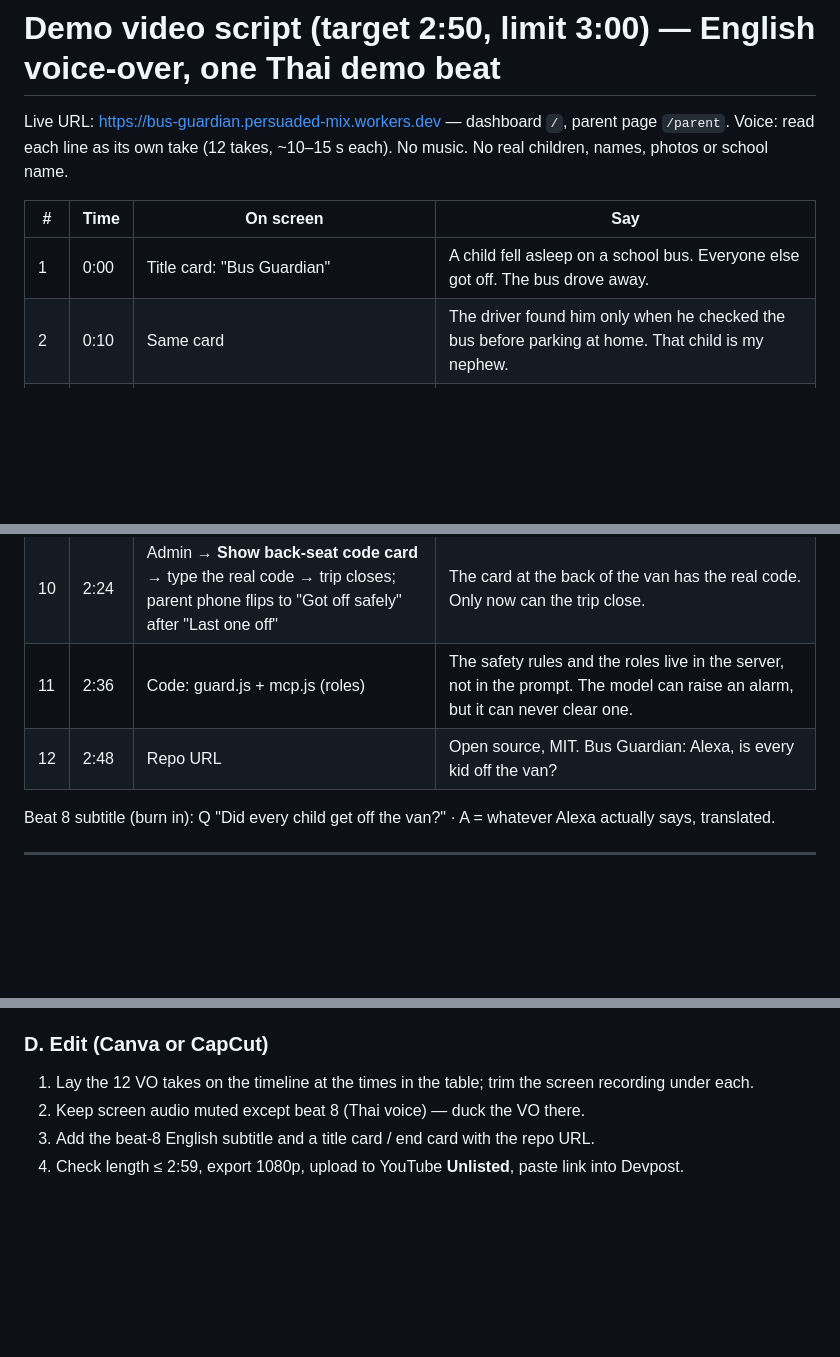
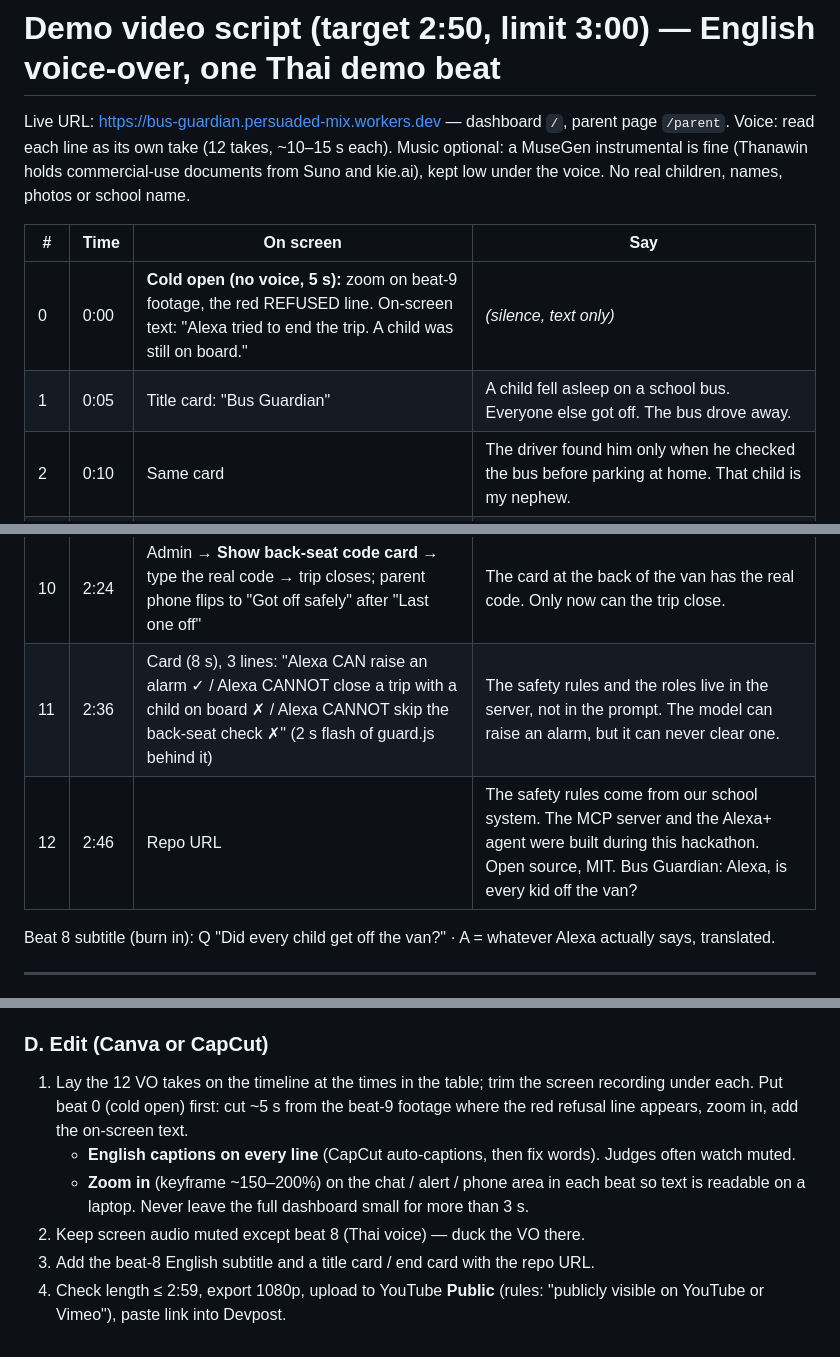
Before and after one commit to thanawinhvh/BusGuardianAlexa, a Markdown page: docs/VIDEO-SCRIPT.md, 3 parts joined by grey strips. Rendered like a GitHub page; blank space fills up the shorter version.

Commit message:
Docs: friction log, demo video link, final video script
Co-Authored-By: Claude Opus 5.5 <noreply@anthropic.com>

```diff
--- a/docs/VIDEO-SCRIPT.md
+++ b/docs/VIDEO-SCRIPT.md
@@ -1,11 +1,12 @@
 # Demo video script (target 2:50, limit 3:00) — English voice-over, one Thai demo beat
 
 Live URL: https://bus-guardian.persuaded-mix.workers.dev — dashboard `/`, parent page `/parent`.
-Voice: read each line as its own take (12 takes, ~10–15 s each). No music. No real children, names, photos or school name.
+Voice: read each line as its own take (12 takes, ~10–15 s each). Music optional: a MuseGen instrumental is fine (Thanawin holds commercial-use documents from Suno and kie.ai), kept low under the voice. No real children, names, photos or school name.
 
 | # | Time | On screen | Say |
 |---|------|-----------|-----|
-| 1 | 0:00 | Title card: "Bus Guardian" | A child fell asleep on a school bus. Everyone else got off. The bus drove away. |
+| 0 | 0:00 | **Cold open (no voice, 5 s):** zoom on beat-9 footage, the red REFUSED line. On-screen text: "Alexa tried to end the trip. A child was still on board." | *(silence, text only)* |
+| 1 | 0:05 | Title card: "Bus Guardian" | A child fell asleep on a school bus. Everyone else got off. The bus drove away. |
 | 2 | 0:10 | Same card | The driver found him only when he checked the bus before parking at home. That child is my nephew. |
 | 3 | 0:22 | Dashboard, 6 riders on board | Bus Guardian is an MCP server for Alexa+. It gives Alexa the school's live headcount, and one rule it cannot break: no child is left behind. |
 | 4 | 0:38 | Tap "Five got off" | The teacher just talks. Five children got off. Alexa records each one. |
@@ -15,8 +16,8 @@ Voice: read each line as its own take (12 takes, ~10–15 s each). No music. No
 | 8 | 1:48 | Dashboard → switch language to ไทย → tap "เด็กลงครบไหม?" → Thai voice answers (subtitle EN) | And it works in Thai. The teacher asks in Thai, and Alexa answers in a Thai voice. |
 | 9 | 2:02 | Switch back to English → tap "Close trip?" then "Wrong code" (red tool lines) | Alexa tries to close the trip. The server refuses. Someone must walk to the back seat and read a secret code. Alexa does not know it, so it cannot guess it. A wrong code is refused. |
 | 10 | 2:24 | Admin → **Show back-seat code card** → type the real code → trip closes; parent phone flips to "Got off safely" after "Last one off" | The card at the back of the van has the real code. Only now can the trip close. |
-| 11 | 2:36 | Code: guard.js + mcp.js (roles) | The safety rules and the roles live in the server, not in the prompt. The model can raise an alarm, but it can never clear one. |
-| 12 | 2:48 | Repo URL | Open source, MIT. Bus Guardian: Alexa, is every kid off the van? |
+| 11 | 2:36 | Card (8 s), 3 lines: "Alexa CAN raise an alarm ✓ / Alexa CANNOT close a trip with a child on board ✗ / Alexa CANNOT skip the back-seat check ✗" (2 s flash of guard.js behind it) | The safety rules and the roles live in the server, not in the prompt. The model can raise an alarm, but it can never clear one. |
+| 12 | 2:46 | Repo URL | The safety rules come from our school system. The MCP server and the Alexa+ agent were built during this hackathon. Open source, MIT. Bus Guardian: Alexa, is every kid off the van? |
 
 Beat 8 subtitle (burn in): Q "Did every child get off the van?" · A = whatever Alexa actually says, translated.
 
@@ -50,7 +51,9 @@ Record with QuickTime → New Screen Recording (or Cmd+Shift+5), whole screen wi
 - Quiet room, phone 20 cm away, same distance every take. Redo any take with a stumble; only the takes are cut, not words inside them.
 
 ### D. Edit (Canva or CapCut)
-1. Lay the 12 VO takes on the timeline at the times in the table; trim the screen recording under each.
+1. Lay the 12 VO takes on the timeline at the times in the table; trim the screen recording under each. Put beat 0 (cold open) first: cut ~5 s from the beat-9 footage where the red refusal line appears, zoom in, add the on-screen text.
+   - **English captions on every line** (CapCut auto-captions, then fix words). Judges often watch muted.
+   - **Zoom in** (keyframe ~150–200%) on the chat / alert / phone area in each beat so text is readable on a laptop. Never leave the full dashboard small for more than 3 s.
 2. Keep screen audio muted except beat 8 (Thai voice) — duck the VO there.
 3. Add the beat-8 English subtitle and a title card / end card with the repo URL.
-4. Check length ≤ 2:59, export 1080p, upload to YouTube **Unlisted**, paste link into Devpost.
+4. Check length ≤ 2:59, export 1080p, upload to YouTube **Public** (rules: "publicly visible on YouTube or Vimeo"), paste link into Devpost.
```
Also changed, not shown: docs/DEVPOST-FIELDS.md (+1 -1 lines), docs/FRICTION-LOG.md (added, +96 -0 lines).
